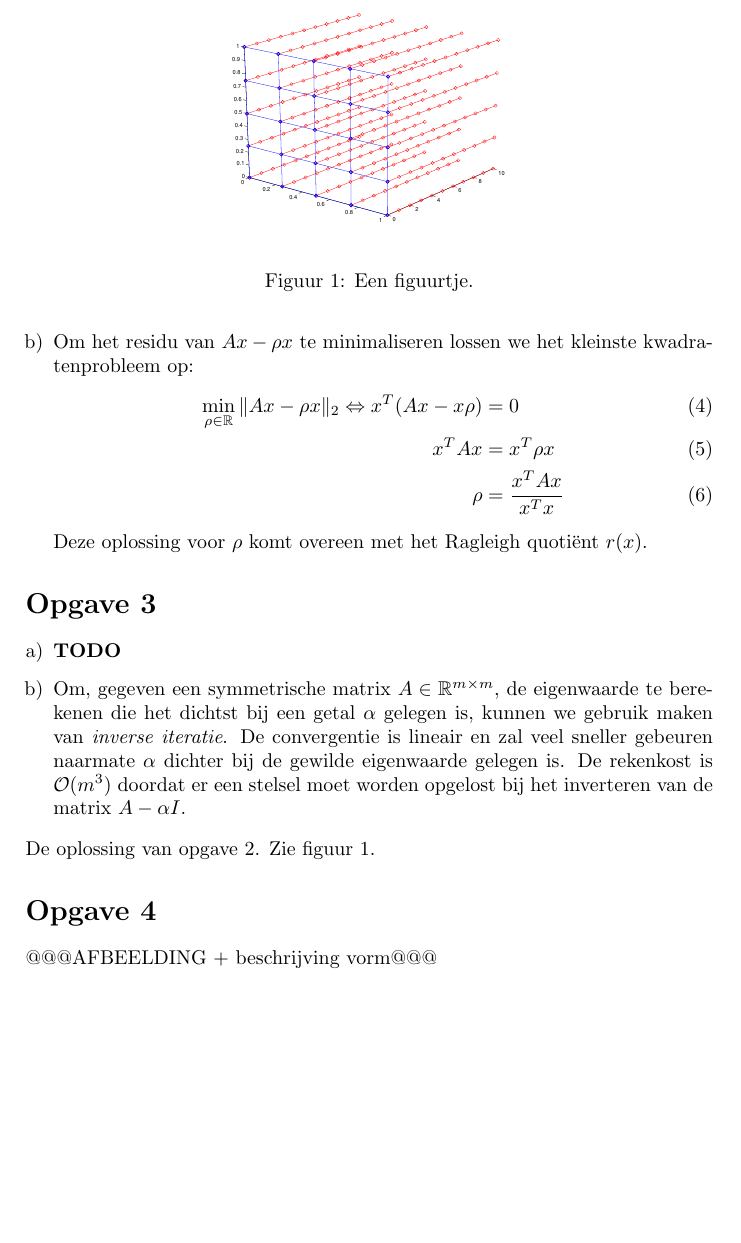
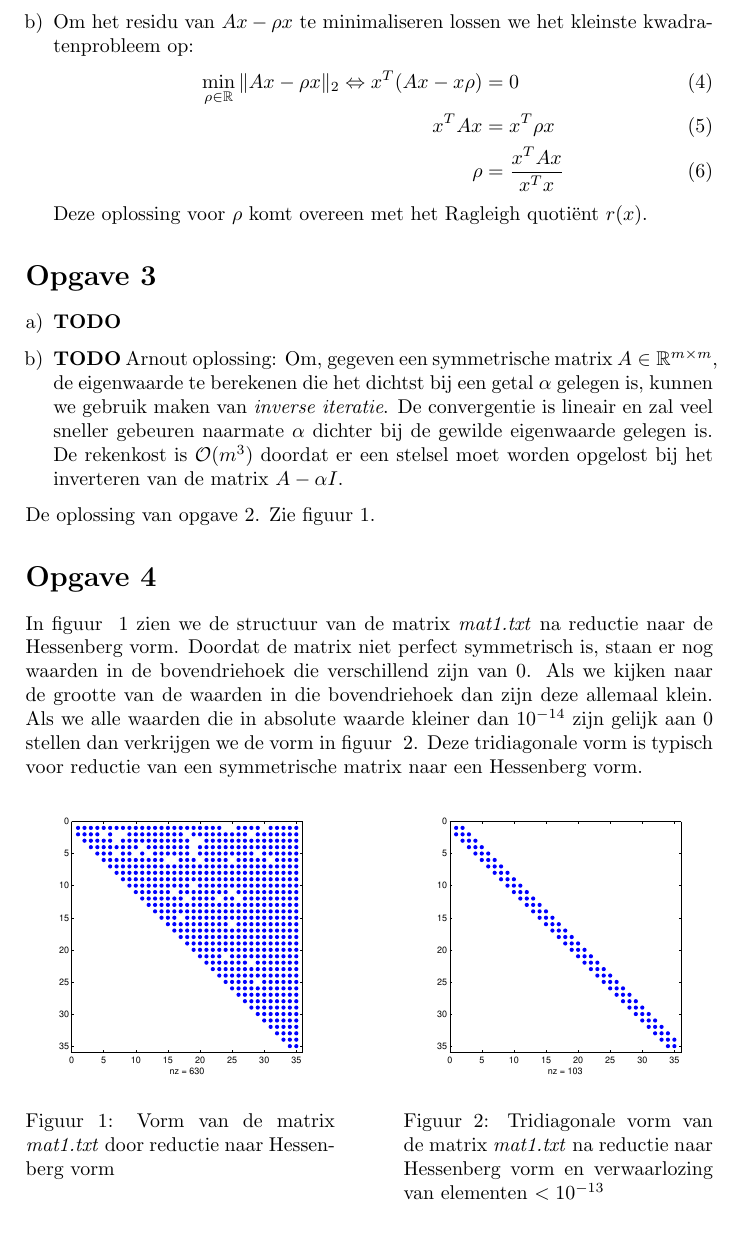
Before and after one commit to ArnoutDevos/Numerical-Approximation, a LaTeX document (practicum1.tex): part of page 2 of 3, cut at the place of the change, the shorter picture padded with empty space. Compiled offline with pdfLaTeX.

Commit message:
Opgave 4 afgewerkt met figuren

```diff
--- a/practicum1.tex
+++ b/practicum1.tex
@@ -5,6 +5,7 @@
 \usepackage{epstopdf}
 \usepackage{enumerate}
 \usepackage{amssymb}
+\usepackage{float}
 \usepackage{algpseudocode}
 \usepackage{varwidth}
 
@@ -56,18 +57,28 @@ Deze oplossing voor $\rho$ komt overeen met het Ragleigh quoti\"{e}nt $r(x)$.
 \opgave{3}
 \begin{enumerate}[a)] % a), b), c), ...
 \item \textbf{TODO}
-\item Om, gegeven een symmetrische matrix $A \in \mathbb{R}^{m\times m}$, de eigenwaarde te berekenen die het dichtst bij een getal $\alpha$ gelegen is, kunnen we gebruik maken van \textit{inverse iteratie}. De convergentie is lineair en zal veel sneller gebeuren naarmate $\alpha$ dichter bij de gewilde eigenwaarde gelegen is. De rekenkost is $\mathcal{O} (m^3)$ doordat er een stelsel moet worden opgelost bij het inverteren van de matrix $A-\alpha I$.
+\item \textbf{TODO} Arnout oplossing: Om, gegeven een symmetrische matrix $A \in \mathbb{R}^{m\times m}$, de eigenwaarde te berekenen die het dichtst bij een getal $\alpha$ gelegen is, kunnen we gebruik maken van \textit{inverse iteratie}. De convergentie is lineair en zal veel sneller gebeuren naarmate $\alpha$ dichter bij de gewilde eigenwaarde gelegen is. De rekenkost is $\mathcal{O} (m^3)$ doordat er een stelsel moet worden opgelost bij het inverteren van de matrix $A-\alpha I$.
 \end{enumerate}
-De oplossing van opgave 2. Zie figuur~\ref{figuurtje}.
-\begin{figure}
-\begin{center}
-\includegraphics[width=0.4\textwidth]{figuurtje.eps}
-\end{center}
-\caption{Een figuurtje.}
-\label{figuurtje}
+De oplossing van opgave 2. Zie figuur~\ref{fig:figure1}.
+\opgave{4}
+In figuur ~\ref{fig:figure1} zien we de structuur van de matrix \textit{mat1.txt} na reductie naar de Hessenberg vorm. Doordat de matrix niet perfect symmetrisch is, staan er nog waarden in de bovendriehoek die verschillend zijn van 0. Als we kijken naar de grootte van de waarden in die bovendriehoek dan zijn deze allemaal klein. Als we alle waarden die in absolute waarde kleiner dan $10^{-14}$ zijn gelijk aan 0 stellen dan verkrijgen we de vorm in figuur ~\ref{fig:figure2}. Deze tridiagonale vorm is typisch voor reductie van een symmetrische matrix naar een Hessenberg vorm.
+
+\begin{figure}[H]
+\begin{minipage}[t]{0.45\linewidth}
+\centering
+\centerline{\includegraphics[scale=0.45]{pictures/opgave4Hessenberg1.eps}}
+\caption{Vorm van de matrix \textit{mat1.txt} door reductie naar Hessenberg vorm}
+\label{fig:figure1}
+\end{minipage}
+\hfill
+\begin{minipage}[t]{0.45\linewidth}
+\centering
+\centerline{\includegraphics[scale=0.45]{pictures/opgave4Hessenberg2.eps}}
+\caption{Tridiagonale vorm van de matrix \textit{mat1.txt} na reductie naar Hessenberg vorm en verwaarlozing van elementen $<10^{-13}$}
+\label{fig:figure2}
+\end{minipage}
 \end{figure}
-\opgave{4}
-@@@AFBEELDING + beschrijving vorm@@@\\
+
 Indien de matrix niet gereduceerd zou worden naar Hessenberg vorm, moet in elke iteratie van het QR algoritme de factorisatie berekend worden van een volle matrix. Dit vergt $\mathcal{O}(m^{3})$ flops. De convergentie naar machinenauwkeurigheid $\epsilon _{mach}$ gebeurt meestal in $\mathcal{O}(m)$ stappen wat het totale vereiste werk op $\mathcal{O}(m^{4})$ flops brengt. Het rekenwerk van de QR factorisatie van een matrix in Hessenbergvorm bedraagt $\mathcal{O}(m^{2})$ flops. Hierdoor komt het totale werk op $\mathcal{O}(m^{3})$ flops. Aangezien de Hessenbergvorm van de matrix $mat1.txt$ een tridiagonale vorm heeft zal er zelfs nog minder werk nodig zijn. Het rekenwerk voor een QR factorisatie van een tridiagonale matrix is immers $\mathcal{O}(m)$ flops waarmee het totale rekenwerk op $\mathcal{O}(m^{2})$ flops komt.
 \begin{table}
 \begin{center}
```
Also changed, not shown: pictures/opgave4Hessenberg1.eps (added), pictures/opgave4Hessenberg2.eps (added), practicum1.pdf, 5 other files.
